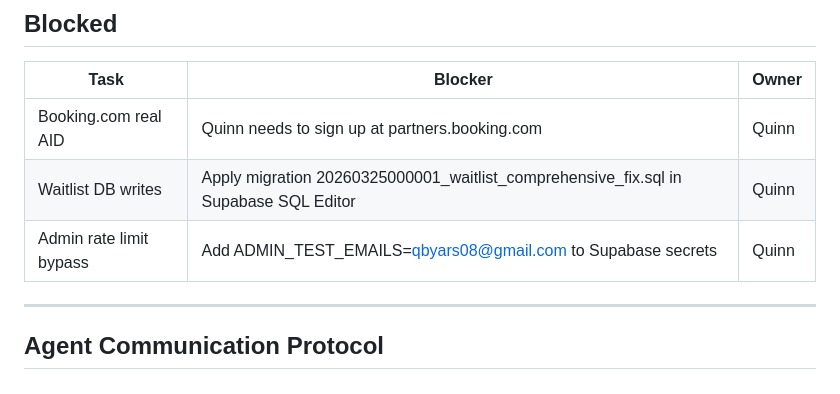
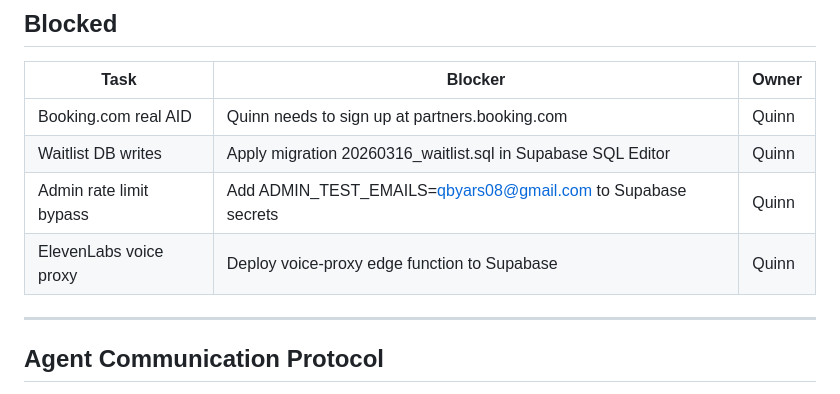
Before and after one commit to qbyars08-ui/roam-app, a Markdown page: AGENT_BOARD.md, the part around one of its changes. GitHub-like rendering.

```diff
--- a/AGENT_BOARD.md
+++ b/AGENT_BOARD.md
@@ -126,8 +151,9 @@ Test every tab on mobile. Test full onboarding as new user. Test generate flow.
 | Task | Blocker | Owner |
 |------|---------|-------|
 | Booking.com real AID | Quinn needs to sign up at partners.booking.com | Quinn |
-| Waitlist DB writes | Apply migration 20260325000001_waitlist_comprehensive_fix.sql in Supabase SQL Editor | Quinn |
+| Waitlist DB writes | Apply migration 20260316_waitlist.sql in Supabase SQL Editor | Quinn |
 | Admin rate limit bypass | Add ADMIN_TEST_EMAILS=qbyars08@gmail.com to Supabase secrets | Quinn |
+| ElevenLabs voice proxy | Deploy voice-proxy edge function to Supabase | Quinn |
 
 ---
 
```
Also changed, not shown: other parts of AGENT_BOARD.md (+66 -41 lines).
